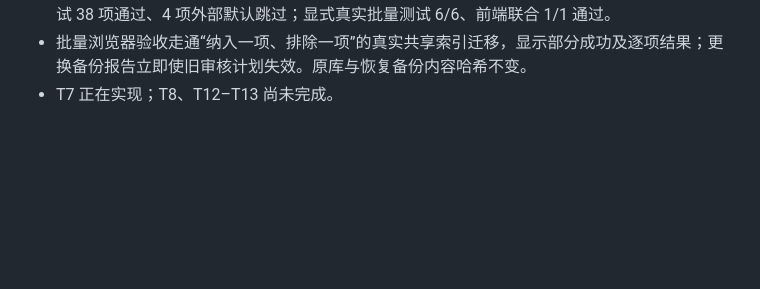
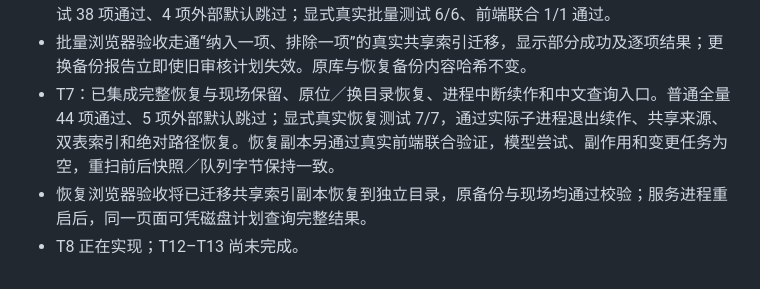
Before and after one commit to ZJPex/llm-wiki-organizer, a Markdown page: docs/implementation-progress.md, the part around the change. Rendered like a GitHub page; blank space fills up the shorter version.

Commit message:
记录恢复演练与进程重启查询验收

```diff
--- a/docs/implementation-progress.md
+++ b/docs/implementation-progress.md
@@ -44,4 +44,6 @@ T11 --> T13
 - 同一 HTTP 批次补测 Raw 出链／反链、共享来源与真实 v1/v2 索引协作，真实 Rust 与前端联合验证均通过。另用合成库实际浏览器审核并执行这一组合，确认链接路径、共享来源、索引影响行数及重扫／向量验证结果可见。
 - T6：已合入批量编译、依赖排除、大小写与交换、目录编号、持久计划及逐项报告。集成普通测试 38 项通过、4 项外部默认跳过；显式真实批量测试 6/6、前端联合 1/1 通过。
 - 批量浏览器验收走通“纳入一项、排除一项”的真实共享索引迁移，显示部分成功及逐项结果；更换备份报告立即使旧审核计划失效。原库与恢复备份内容哈希不变。
-- T7 正在实现；T8、T12–T13 尚未完成。
+- T7：已集成完整恢复与现场保留、原位／换目录恢复、进程中断续作和中文查询入口。普通全量 44 项通过、5 项外部默认跳过；显式真实恢复测试 7/7，通过实际子进程退出续作、共享来源、双表索引和绝对路径恢复。恢复副本另通过真实前端联合验证，模型尝试、副作用和变更任务为空，重扫前后快照／队列字节保持一致。
+- 恢复浏览器验收将已迁移共享索引副本恢复到独立目录，原备份与现场均通过校验；服务进程重启后，同一页面可凭磁盘计划查询完整结果。
+- T8 正在实现；T12–T13 尚未完成。
```
